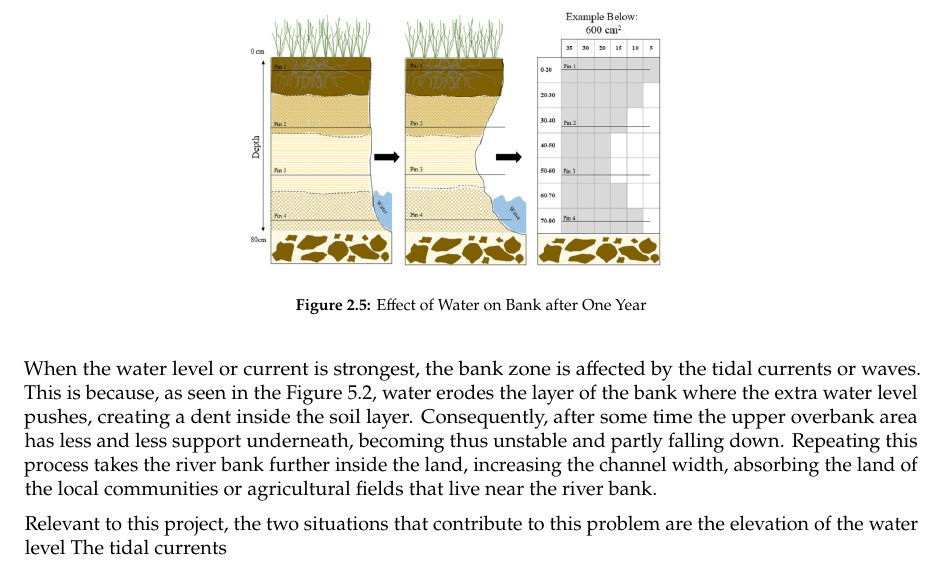
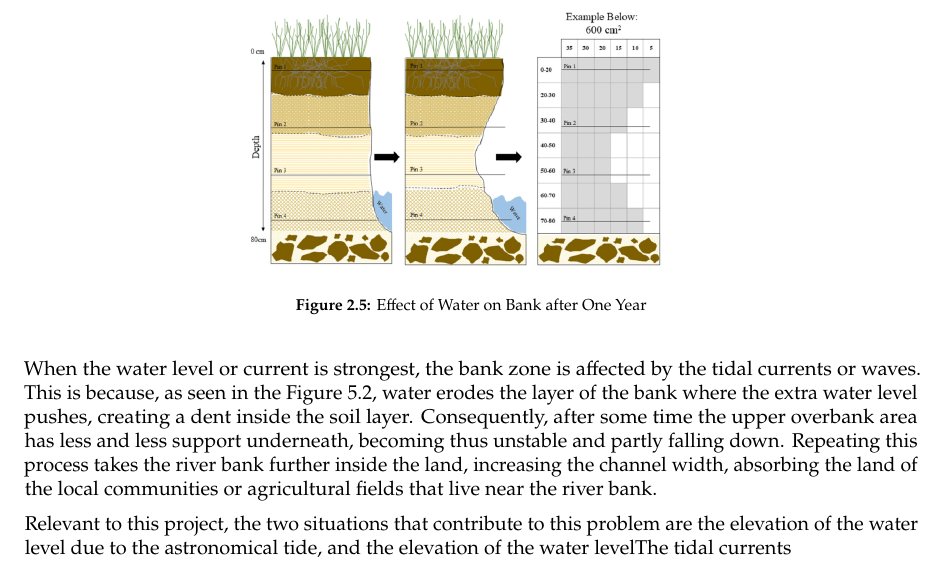
Before and after one commit to Njeapp2/bibtex, a LaTeX thesis (report.tex, which reads mainmatter/chapter-2.tex): part of page 15 of 46, cut so that both start at the same text. Compiled offline with pdfLaTeX.

Commit message:
Update on Overleaf.

```diff
--- a/mainmatter/chapter-2.tex
+++ b/mainmatter/chapter-2.tex
@@ -138,4 +138,4 @@ When the water level or current is strongest, the bank zone is affected by the t
 Consequently, after some time the upper overbank area has less and less support underneath, becoming thus unstable and partly falling down.
 Repeating this process takes the river bank further inside the land, increasing the channel width, absorbing the land of the local communities or agricultural fields that live near the river bank.
 
-Relevant to this project, the two situations that contribute to this problem are the elevation of the water level The tidal currents
+Relevant to this project, the two situations that contribute to this problem are the elevation of the water level due to the astronomical tide, and the elevation of the water levelThe tidal currents
```
